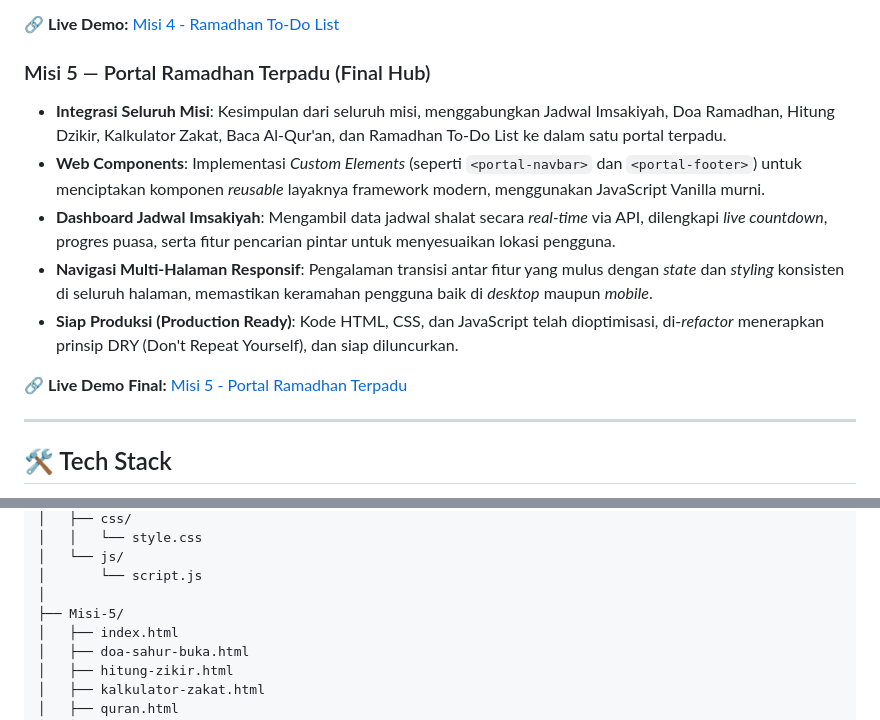
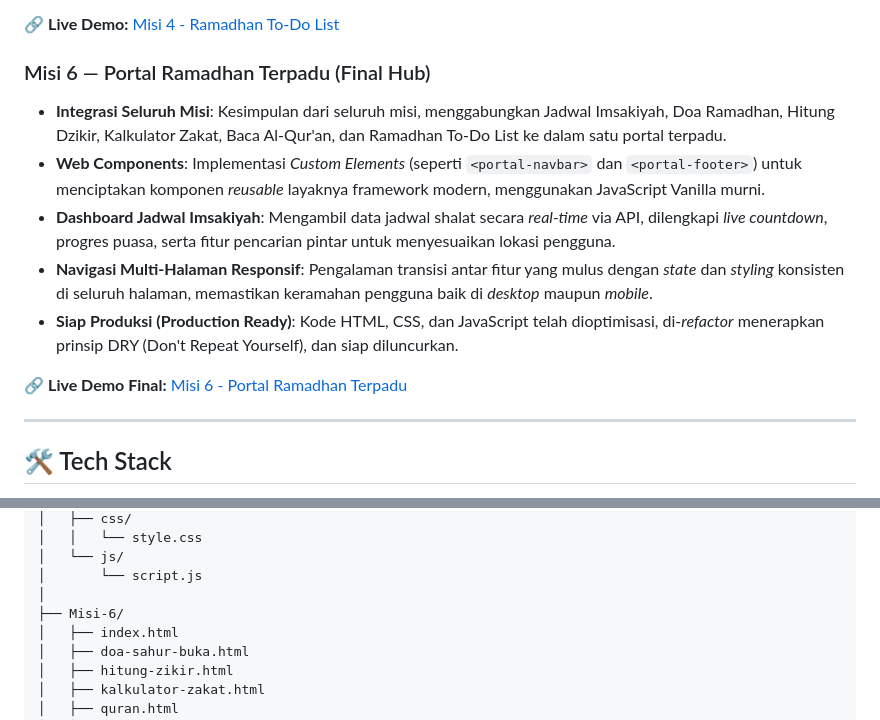
Before and after one commit to DzarelDeveloper/Ramadan-challenge, a Markdown page: README.md, 2 parts joined by grey strips. GitHub-like rendering.

Commit message:
refactor: update readme.md references to Misi-6

```diff
--- a/README.md
+++ b/README.md
@@ -70,7 +70,7 @@ Website ini dikembangkan secara bertahap melalui beberapa misi, dimulai dari str
 
 🔗 **Live Demo:** [Misi 4 - Ramadhan To-Do List](https://dzareldeveloper.github.io/Ramadan-challenge/Misi-4/)
 
-### Misi 5 — Portal Ramadhan Terpadu (Final Hub)
+### Misi 6 — Portal Ramadhan Terpadu (Final Hub)
 
 * **Integrasi Seluruh Misi**: Kesimpulan dari seluruh misi, menggabungkan Jadwal Imsakiyah, Doa Ramadhan, Hitung Dzikir, Kalkulator Zakat, Baca Al-Qur'an, dan Ramadhan To-Do List ke dalam satu portal terpadu.
 * **Web Components**: Implementasi *Custom Elements* (seperti `<portal-navbar>` dan `<portal-footer>`) untuk menciptakan komponen *reusable* layaknya framework modern, menggunakan JavaScript Vanilla murni.
@@ -78,7 +78,7 @@ Website ini dikembangkan secara bertahap melalui beberapa misi, dimulai dari str
 * **Navigasi Multi-Halaman Responsif**: Pengalaman transisi antar fitur yang mulus dengan *state* dan *styling* konsisten di seluruh halaman, memastikan keramahan pengguna baik di *desktop* maupun *mobile*.
 * **Siap Produksi (Production Ready)**: Kode HTML, CSS, dan JavaScript telah dioptimisasi, di-*refactor* menerapkan prinsip DRY (Don't Repeat Yourself), dan siap diluncurkan.
 
-🔗 **Live Demo Final:** [Misi 5 - Portal Ramadhan Terpadu](https://dzareldeveloper.github.io/Ramadan-challenge/Misi-5/)
+🔗 **Live Demo Final:** [Misi 6 - Portal Ramadhan Terpadu](https://dzareldeveloper.github.io/Ramadan-challenge/Misi-6/)
 
 ---
 
@@ -123,7 +123,7 @@ Ramadan-challenge/
 │   └── js/
 │       └── script.js
 │
-├── Misi-5/
+├── Misi-6/
 │   ├── index.html
 │   ├── doa-sahur-buka.html
 │   ├── hitung-zikir.html
```
